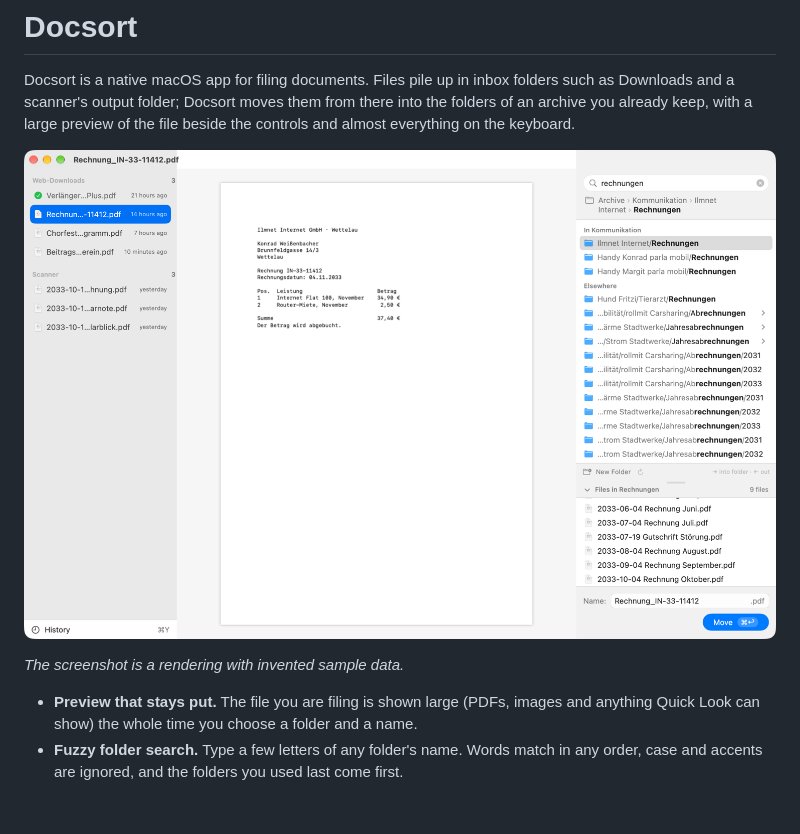
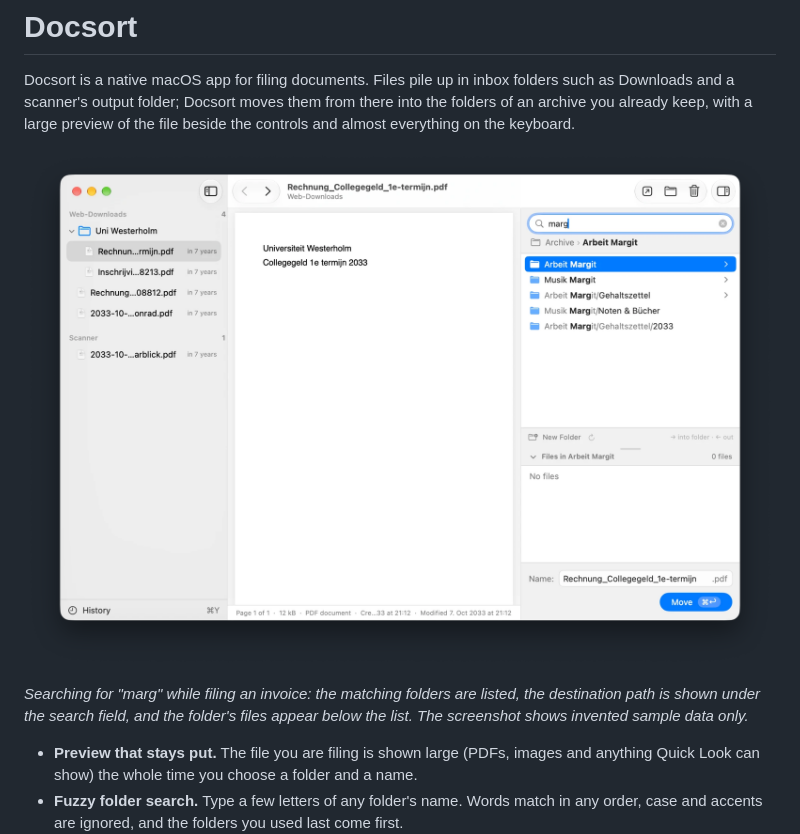
Before and after one commit to jan-auer/docsort, a Markdown page: README.md, the part around the change. GitHub-like rendering; pictures changed too: docs/images/docsort-main-window.png; blank space fills up the shorter version.

Commit message:
README: use a real screenshot of the app with the sample-data fixture
Replaces the preview-rendered composite. Shows only the invented sample data.

```diff
--- a/README.md
+++ b/README.md
@@ -4,9 +4,10 @@ Docsort is a native macOS app for filing documents. Files pile up in inbox folde
 output folder; Docsort moves them from there into the folders of an archive you already keep, with a large preview
 of the file beside the controls and almost everything on the keyboard.
 
-![Docsort's main window: the inbox list on the left, a PDF preview in the middle, and the destination search, the files already in the folder and the name field on the right](docs/images/docsort-main-window.png)
+![Docsort's main window with an invoice selected: the inbox list on the left, the PDF preview in the middle, and on the right a destination search for "marg" listing the matching folders, with the path "Archive › Arbeit Margit" under the search field, the folder's file list and the name field](docs/images/docsort-main-window.png)
 
-*The screenshot is a rendering with invented sample data.*
+*Searching for "marg" while filing an invoice: the matching folders are listed, the destination path is shown under
+the search field, and the folder's files appear below the list. The screenshot shows invented sample data only.*
 
 - **Preview that stays put.** The file you are filing is shown large (PDFs, images and anything Quick Look can show)
   the whole time you choose a folder and a name.
```
